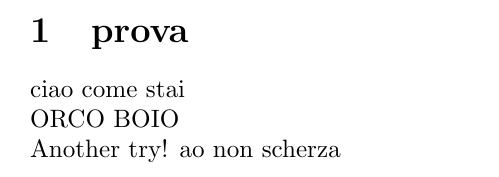
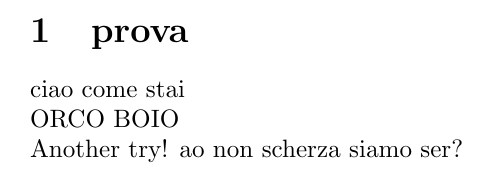
Before and after one commit to lalb03/Source_Prova, a LaTeX document (prova.tex): part of the page, cut so that both start at the same text. Compiled offline with pdfLaTeX.

Commit message:
prova finale?

```diff
--- a/prova.tex
+++ b/prova.tex
@@ -3,5 +3,5 @@
     \section{prova}
         ciao come stai\\
         ORCO BOIO\\
-        Another try! ao non scherza
+        Another try! ao non scherza siamo ser?
 \end{document}
```
Also changed, not shown: .github/workflows/main.yml (+4 -2 lines).
